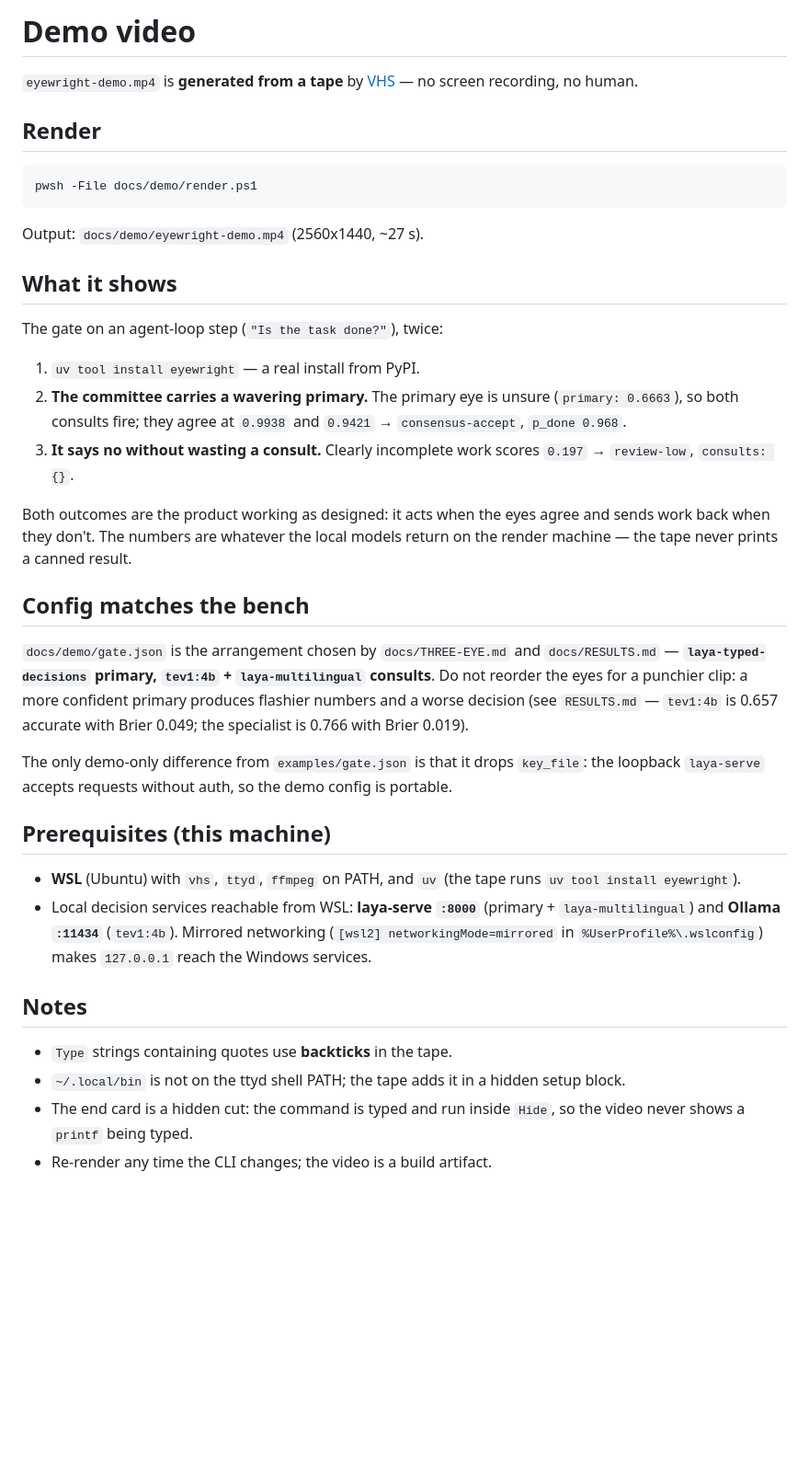
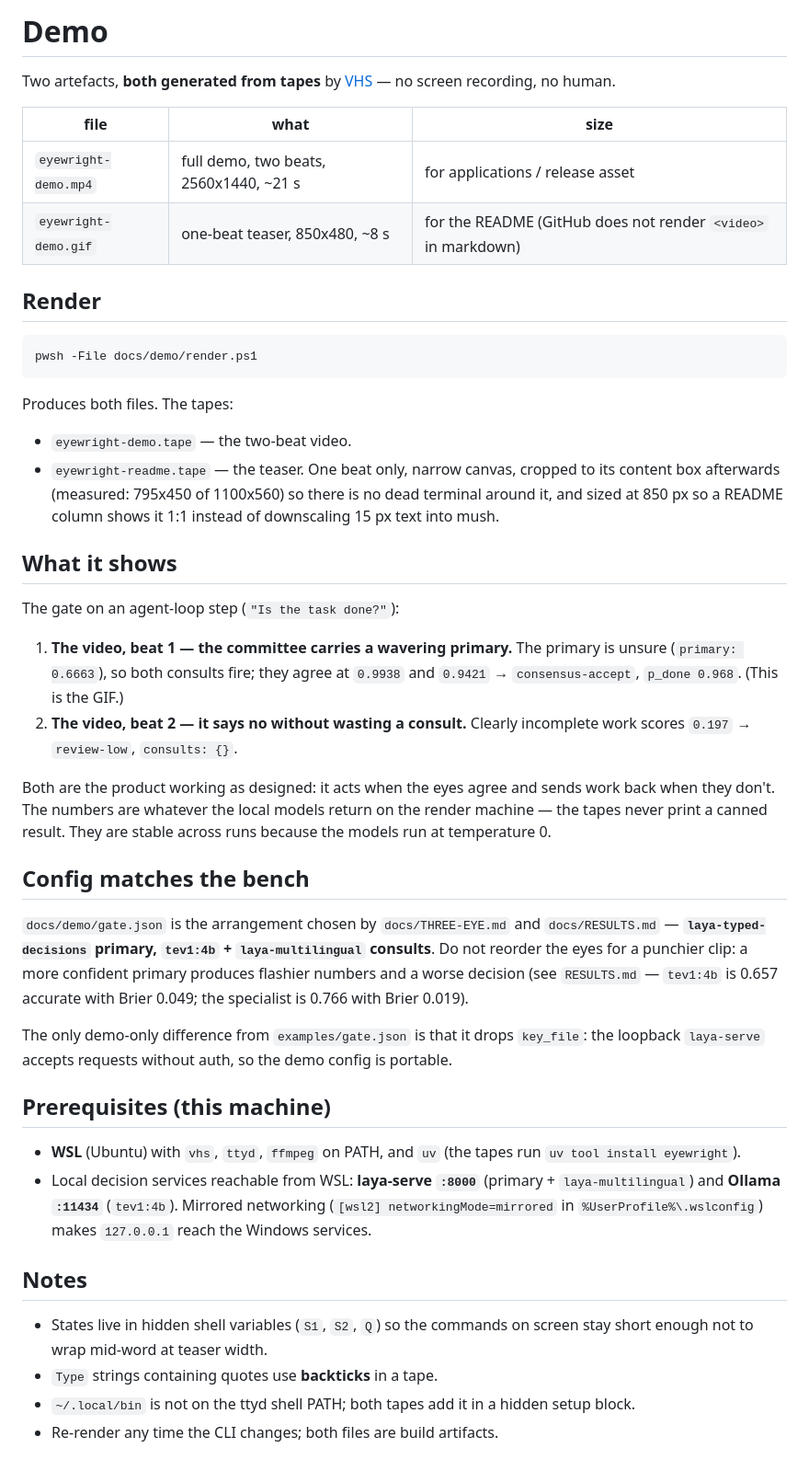
Before and after one commit to eyewright/eyewright, a Markdown page: docs/demo/README.md, the part around the change. Shown at 92% size. Drawn GitHub-style; blank space fills up the shorter version.

Commit message:
docs(demo): add a README GIF teaser rendered from its own tape
GitHub does not render <video> in markdown, so the README needs a GIF. The
1440p video cannot just be downscaled - at README width its 18 px text lands
at ~4 px - so the teaser has its own tape: 1100x560 canvas, one beat, then
cropped to the measured content box (795x450) and sized at 850 px so a README
column shows it 1:1.

The teaser carries the beat that matters: the primary is unsure (0.6663), both
consults fire and agree (0.9938 / 0.9421) -> consensus-accept 0.968.

States move into hidden shell variables in both tapes, so the commands on
screen are short enough not to wrap mid-word at 1100 px. Same state text, same
numbers; the models run at temperature 0 and the outputs matched exactly.

Video is now ~21 s (it no longer types each state twice on camera).

````diff
--- a/docs/demo/README.md
+++ b/docs/demo/README.md
@@ -1,7 +1,12 @@
-# Demo video
+# Demo
 
-`eyewright-demo.mp4` is **generated from a tape** by
+Two artefacts, **both generated from tapes** by
 [VHS](https://github.com/charmbracelet/vhs) — no screen recording, no human.
+
+| file | what | size |
+|---|---|---|
+| `eyewright-demo.mp4` | full demo, two beats, 2560x1440, ~21 s | for applications / release asset |
+| `eyewright-demo.gif` | one-beat teaser, 850x480, ~8 s | for the README (GitHub does not render `<video>` in markdown) |
 
 ## Render
 
@@ -9,22 +14,28 @@
 pwsh -File docs/demo/render.ps1
 ```
 
-Output: `docs/demo/eyewright-demo.mp4` (2560x1440, ~27 s).
+Produces both files. The tapes:
+
+- `eyewright-demo.tape` — the two-beat video.
+- `eyewright-readme.tape` — the teaser. One beat only, narrow canvas, cropped to
+  its content box afterwards (measured: 795x450 of 1100x560) so there is no dead
+  terminal around it, and sized at 850 px so a README column shows it 1:1
+  instead of downscaling 15 px text into mush.
 
 ## What it shows
 
-The gate on an agent-loop step (`"Is the task done?"`), twice:
+The gate on an agent-loop step (`"Is the task done?"`):
 
-1. `uv tool install eyewright` — a real install from PyPI.
-2. **The committee carries a wavering primary.** The primary eye is unsure
-   (`primary: 0.6663`), so both consults fire; they agree at `0.9938` and
-   `0.9421` → `consensus-accept`, `p_done 0.968`.
-3. **It says no without wasting a consult.** Clearly incomplete work scores
-   `0.197` → `review-low`, `consults: {}`.
+1. **The video, beat 1 — the committee carries a wavering primary.** The primary
+   is unsure (`primary: 0.6663`), so both consults fire; they agree at `0.9938`
+   and `0.9421` → `consensus-accept`, `p_done 0.968`. (This is the GIF.)
+2. **The video, beat 2 — it says no without wasting a consult.** Clearly
+   incomplete work scores `0.197` → `review-low`, `consults: {}`.
 
-Both outcomes are the product working as designed: it acts when the eyes agree
-and sends work back when they don't. The numbers are whatever the local models
-return on the render machine — the tape never prints a canned result.
+Both are the product working as designed: it acts when the eyes agree and sends
+work back when they don't. The numbers are whatever the local models return on
+the render machine — the tapes never print a canned result. They are stable
+across runs because the models run at temperature 0.
 
 ## Config matches the bench
 
@@ -41,7 +52,7 @@ config is portable.
 
 ## Prerequisites (this machine)
 
-- **WSL** (Ubuntu) with `vhs`, `ttyd`, `ffmpeg` on PATH, and `uv` (the tape runs
+- **WSL** (Ubuntu) with `vhs`, `ttyd`, `ffmpeg` on PATH, and `uv` (the tapes run
   `uv tool install eyewright`).
 - Local decision services reachable from WSL: **laya-serve `:8000`** (primary +
   `laya-multilingual`) and **Ollama `:11434`** (`tev1:4b`). Mirrored networking
@@ -50,9 +61,9 @@ config is portable.
 
 ## Notes
 
-- `Type` strings containing quotes use **backticks** in the tape.
-- `~/.local/bin` is not on the ttyd shell PATH; the tape adds it in a hidden
+- States live in hidden shell variables (`S1`, `S2`, `Q`) so the commands on
+  screen stay short enough not to wrap mid-word at teaser width.
+- `Type` strings containing quotes use **backticks** in a tape.
+- `~/.local/bin` is not on the ttyd shell PATH; both tapes add it in a hidden
   setup block.
-- The end card is a hidden cut: the command is typed and run inside `Hide`, so
-  the video never shows a `printf` being typed.
-- Re-render any time the CLI changes; the video is a build artifact.
+- Re-render any time the CLI changes; both files are build artifacts.
````
Also changed, not shown: docs/demo/eyewright-demo.gif (added), 4 other files.
